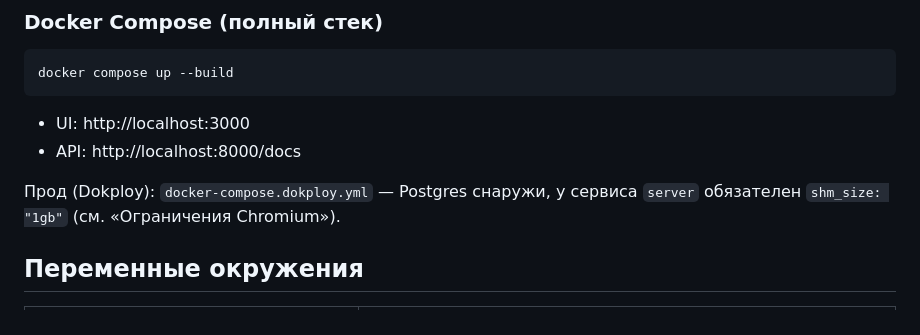
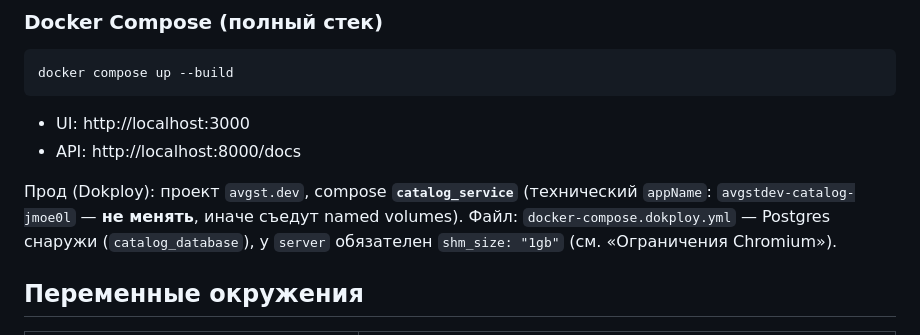
Before and after one commit to nikita-yakuschenko/catalog, a Markdown page: README.md, the part around the change. GitHub-like rendering.

Commit message:
Правки в документации

```diff
--- a/README.md
+++ b/README.md
@@ -139,7 +139,7 @@ docker compose up --build
 - UI: http://localhost:3000
 - API: http://localhost:8000/docs
 
-Прод (Dokploy): `docker-compose.dokploy.yml` — Postgres снаружи, у сервиса `server` обязателен `shm_size: "1gb"` (см. «Ограничения Chromium»).
+Прод (Dokploy): проект `avgst.dev`, compose **`catalog_service`** (технический `appName`: `avgstdev-catalog-jmoe0l` — **не менять**, иначе съедут named volumes). Файл: `docker-compose.dokploy.yml` — Postgres снаружи (`catalog_database`), у `server` обязателен `shm_size: "1gb"` (см. «Ограничения Chromium»).
 
 ## Переменные окружения
 
```
